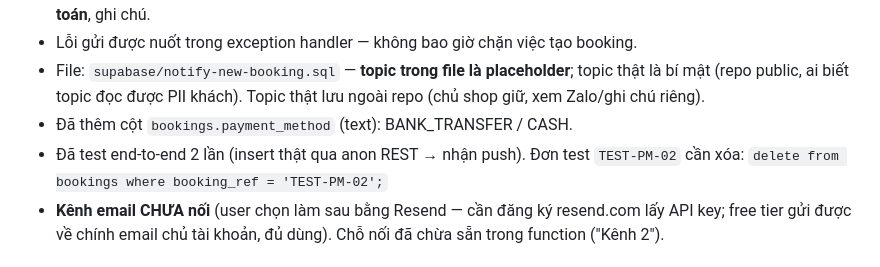
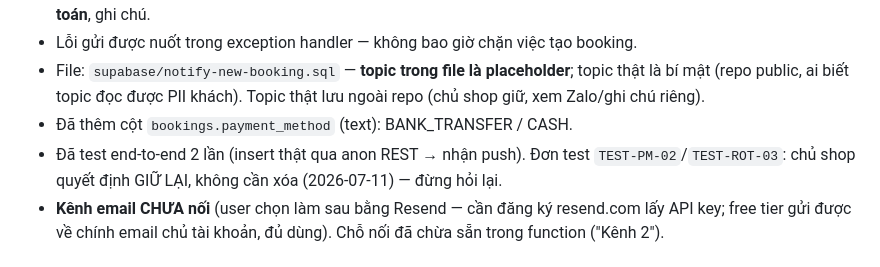
Before and after one commit to thanhphathung-web/dulich, a Markdown page: WORKING.md, the part around the change. Rendered like a GitHub page.

Commit message:
Docs: keep test bookings per owner decision
Co-Authored-By: Claude Fable 5 <noreply@anthropic.com>

```diff
--- a/WORKING.md
+++ b/WORKING.md
@@ -59,7 +59,7 @@ Tất cả đã verify trên https://baggio.website sau deploy (curl check số
 - Lỗi gửi được nuốt trong exception handler — không bao giờ chặn việc tạo booking.
 - File: `supabase/notify-new-booking.sql` — **topic trong file là placeholder**; topic thật là bí mật (repo public, ai biết topic đọc được PII khách). Topic thật lưu ngoài repo (chủ shop giữ, xem Zalo/ghi chú riêng).
 - Đã thêm cột `bookings.payment_method` (text): BANK_TRANSFER / CASH.
-- Đã test end-to-end 2 lần (insert thật qua anon REST → nhận push). Đơn test `TEST-PM-02` cần xóa: `delete from bookings where booking_ref = 'TEST-PM-02';`
+- Đã test end-to-end 2 lần (insert thật qua anon REST → nhận push). Đơn test `TEST-PM-02`/`TEST-ROT-03`: chủ shop quyết định GIỮ LẠI, không cần xóa (2026-07-11) — đừng hỏi lại.
 - **Kênh email CHƯA nối** (user chọn làm sau bằng Resend — cần đăng ký resend.com lấy API key; free tier gửi được về chính email chủ tài khoản, đủ dùng). Chỗ nối đã chừa sẵn trong function ("Kênh 2").
 
 ## 4. Việc còn treo
```
